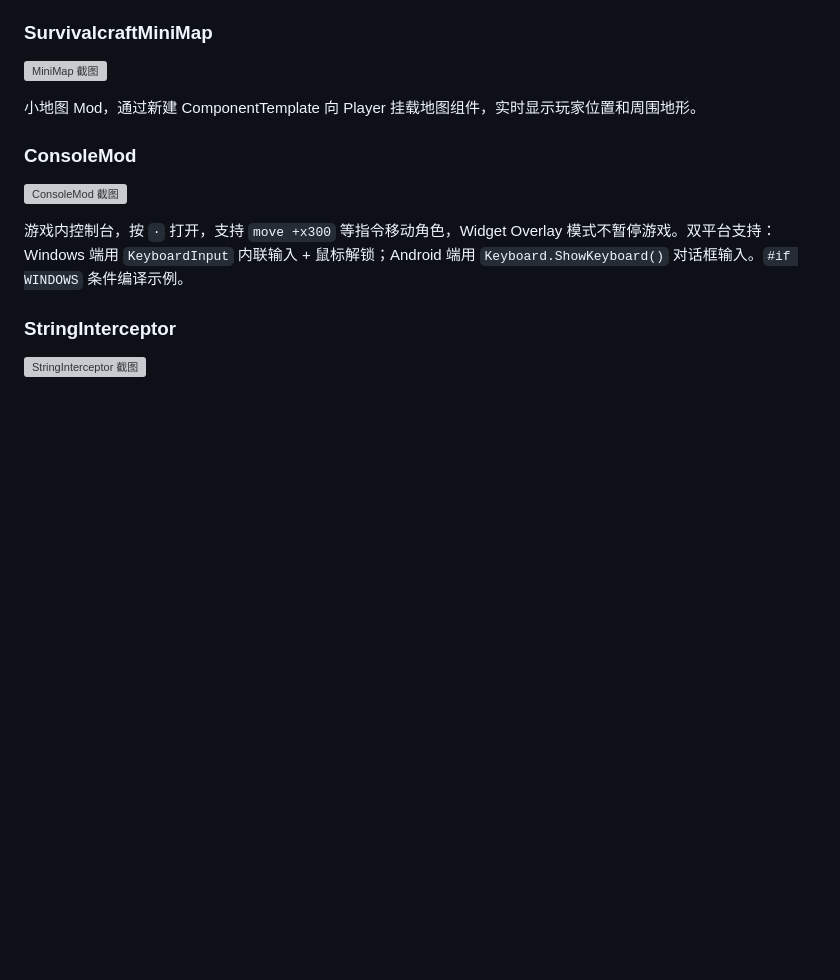
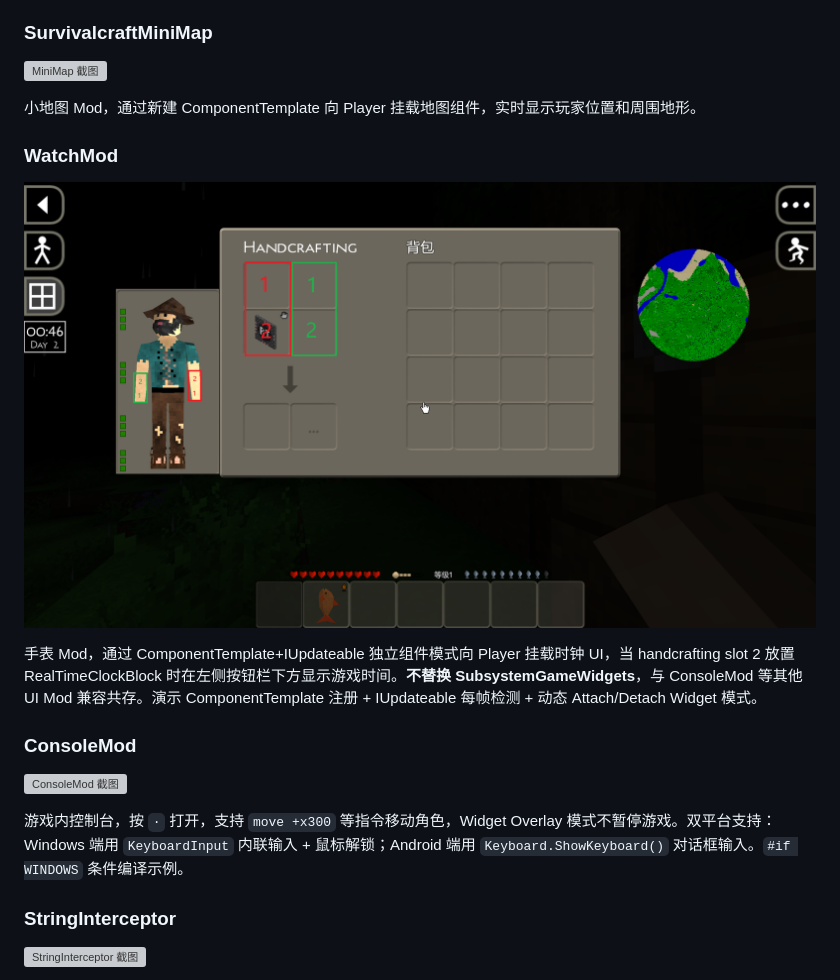
Before and after one commit to SCAPI24/su-api-example-mod-set, a Markdown page: README.md, the part around the change. Drawn GitHub-style; pictures changed too: images/WatchMod.png (added); blank space fills up the shorter version; grey boxes are pictures that could not be loaded.

Commit message:
feat: add WatchMod screenshot to README as effect preview

```diff
--- a/README.md
+++ b/README.md
@@ -30,6 +30,12 @@ pwsh sync-gitignore.ps1
 ![MiniMap 截图](images/MiniMap.png)
 
 小地图 Mod，通过新建 ComponentTemplate 向 Player 挂载地图组件，实时显示玩家位置和周围地形。
+
+### WatchMod
+
+![WatchMod 截图](images/WatchMod.png)
+
+手表 Mod，通过 ComponentTemplate+IUpdateable 独立组件模式向 Player 挂载时钟 UI，当 handcrafting slot 2 放置 RealTimeClockBlock 时在左侧按钮栏下方显示游戏时间。**不替换 SubsystemGameWidgets**，与 ConsoleMod 等其他 UI Mod 兼容共存。演示 ComponentTemplate 注册 + IUpdateable 每帧检测 + 动态 Attach/Detach Widget 模式。
 
 ### ConsoleMod
 
```
